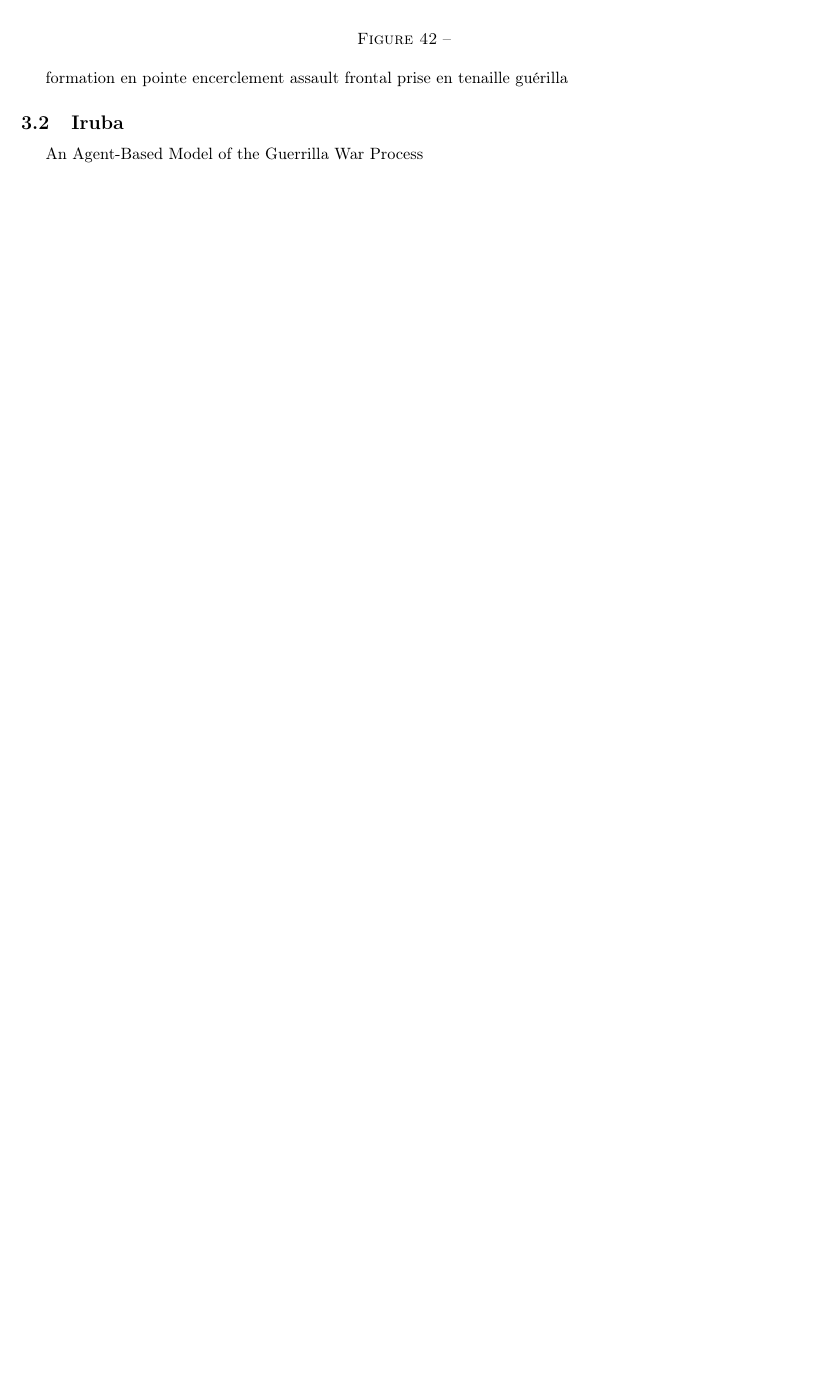
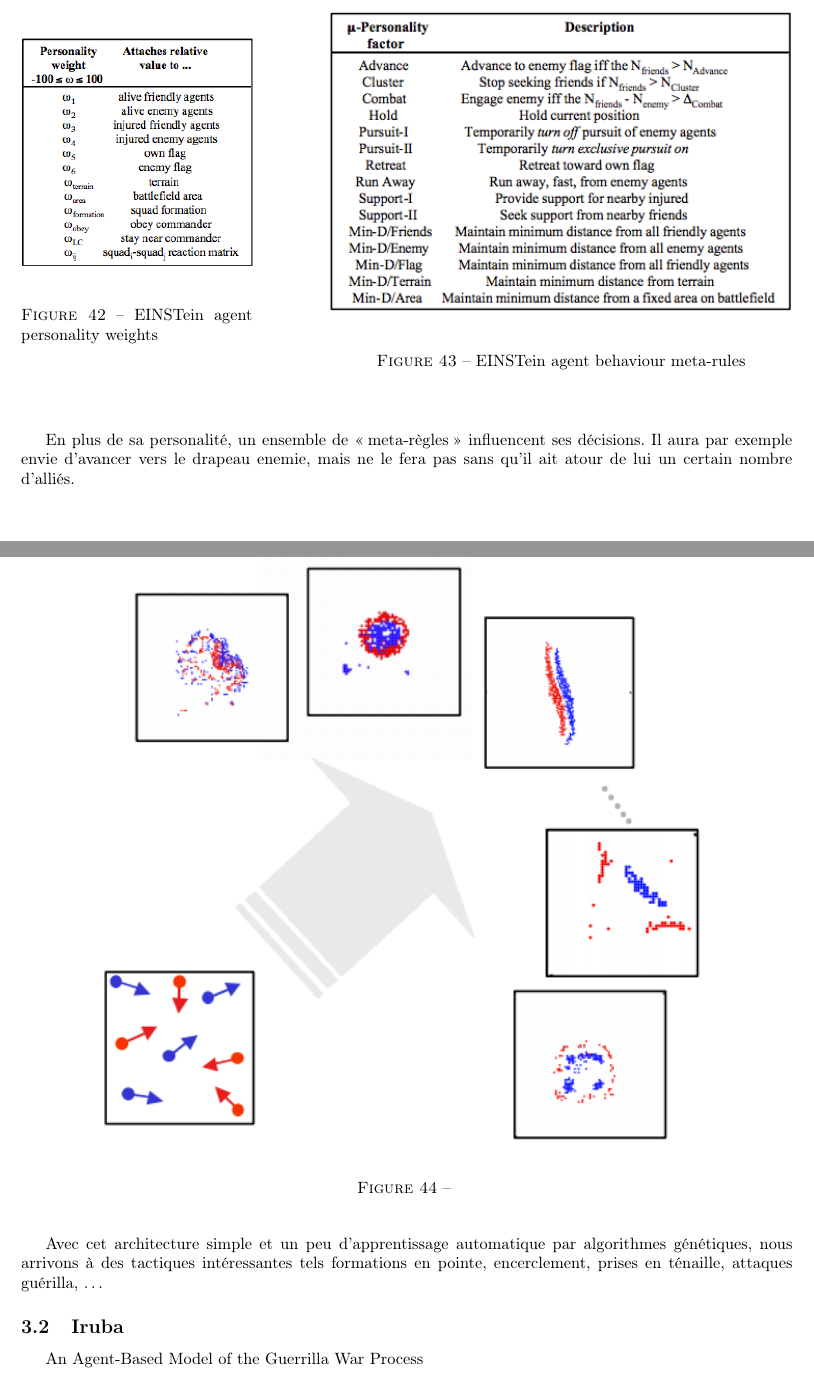
Before and after one commit to Patre/TacticAgentsPresentation, a LaTeX document (Rapport/rapport.tex): part of page 34 of 40 before the commit and two parts of pages 34 and 35 of 41 after it, the two joined at a grey line, cut at the place of the change, the shorter picture padded with empty space. Compiled offline with pdfLaTeX.

Commit message:
partie einstein/isaac

```diff
--- a/Rapport/rapport.tex
+++ b/Rapport/rapport.tex
@@ -529,4 +556,23 @@ motivation des agents
+\begin{center}
 \begin{figure}[H]
-	\begin{centering}
-	\includegraphics[]{../ressources/einstein_personality_weight}
+\begin{minipage}[H]{0.3\linewidth}
+	\centering
+	\includegraphics[width=\textwidth]{../ressources/einstein_personality_weight}
+	\caption{EINSTein agent personality weights}
+\end{minipage}
+\hfill
+\begin{minipage}[H]{0.6\linewidth}
+	\centering
+	\includegraphics[width=\textwidth]{../ressources/einstein_personality_factor}
+	\caption{EINSTein agent behaviour meta-rules}
+\end{minipage}
+\end{figure}
+\end{center}
+
+En plus de sa personalité, un ensemble de \og{}meta-règles\fg{} influencent ses décisions. Il aura par exemple envie d'avancer vers le drapeau enemie, mais ne le fera pas sans qu'il ait atour de lui un certain nombre d'alliés.
+
+\begin{figure}[H]
+	\begin{center}
+	\includegraphics[width=0.8\linewidth]{../ressources/einstein_global_behavior}
 	\caption{}
+	\end{center}
@@ -540,17 +579,6 @@ motivation des agents
 \end{figure}
 
-émergence d'un comportement global
-\begin{figure}[H]
-	\begin{centering}
-	\includegraphics[width=0.8\linewidth]{../ressources/einstein_global_behavior}
-	\caption{}
-	\end{centering}
-\end{figure}
-formation en pointe
-encerclement
-assault frontal
-prise en tenaille
-guérilla
+Avec cet architecture simple et un peu d'apprentissage automatique par algorithmes génétiques, nous arrivons à des tactiques intéressantes tels formations en pointe, encerclement, prises en ténaille, attaques guérilla,~\dots
 
 \subsection{Iruba}
 An Agent-Based Model of the Guerrilla War Process
```
Also changed, not shown: ressources/lanchester.jpg (added), ressources/valentin_braitenberg.jpg (added), Rapport/rapport.tex (54 more changed lines).
